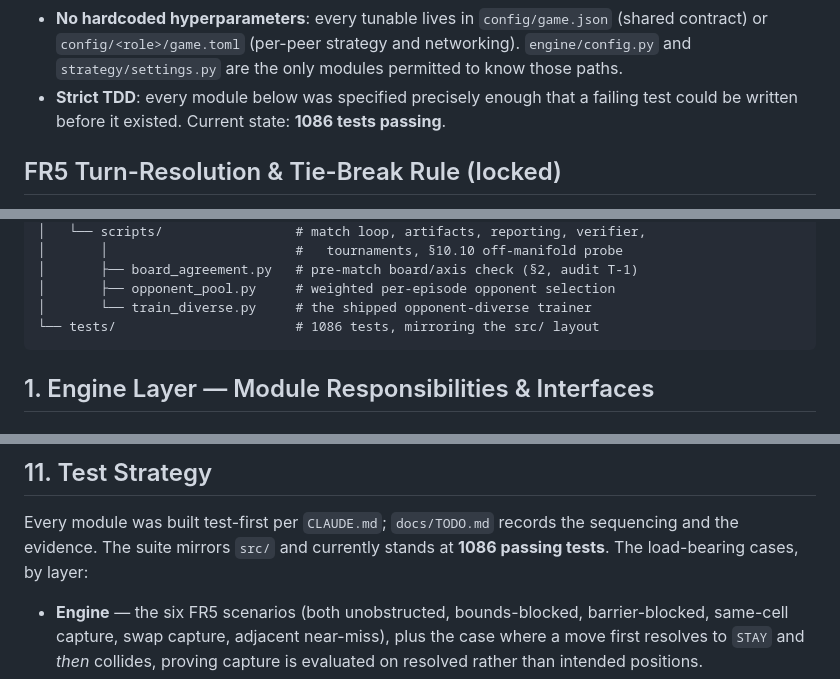
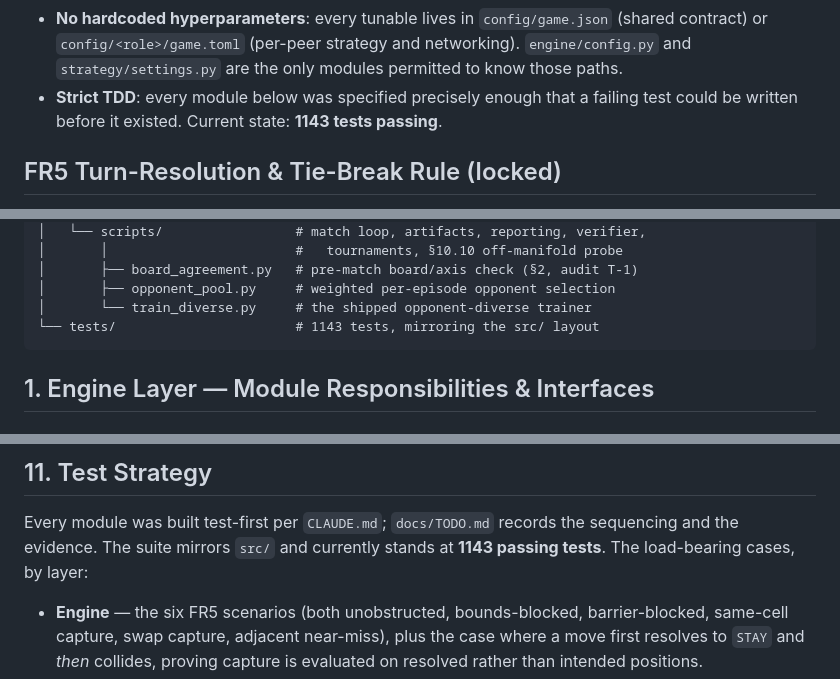
Before and after one commit to aviayeli/zero-trust-cop, a Markdown page: docs/PLAN.md, 3 parts joined by grey strips. Rendered like a GitHub page.

````diff
--- a/docs/PLAN.md
+++ b/docs/PLAN.md
@@ -28,7 +28,7 @@ invariants; where it and a phase document disagree, this file wins.
   networking). `engine/config.py` and `strategy/settings.py` are the only
   modules permitted to know those paths.
 - **Strict TDD**: every module below was specified precisely enough that a
-  failing test could be written before it existed. Current state: **1086 tests
+  failing test could be written before it existed. Current state: **1143 tests
   passing**.
 
 ## FR5 Turn-Resolution & Tie-Break Rule (locked)
@@ -106,7 +106,7 @@ zero-trust-cop/
 │       ├── board_agreement.py   # pre-match board/axis check (§2, audit T-1)
 │       ├── opponent_pool.py     # weighted per-episode opponent selection
 │       └── train_diverse.py     # the shipped opponent-diverse trainer
-└── tests/                       # 1086 tests, mirroring the src/ layout
+└── tests/                       # 1143 tests, mirroring the src/ layout
 ```
 
 ## 1. Engine Layer — Module Responsibilities & Interfaces
@@ -1129,7 +1129,7 @@ close it.
 
 Every module was built test-first per `CLAUDE.md`; `docs/TODO.md` records the
 sequencing and the evidence. The suite mirrors `src/` and currently stands at
-**1086 passing tests**. The load-bearing cases, by layer:
+**1143 passing tests**. The load-bearing cases, by layer:
 
 - **Engine** — the six FR5 scenarios (both unobstructed, bounds-blocked,
   barrier-blocked, same-cell capture, swap capture, adjacent near-miss), plus
````
Also changed, not shown: README.md (+3 -3 lines).
